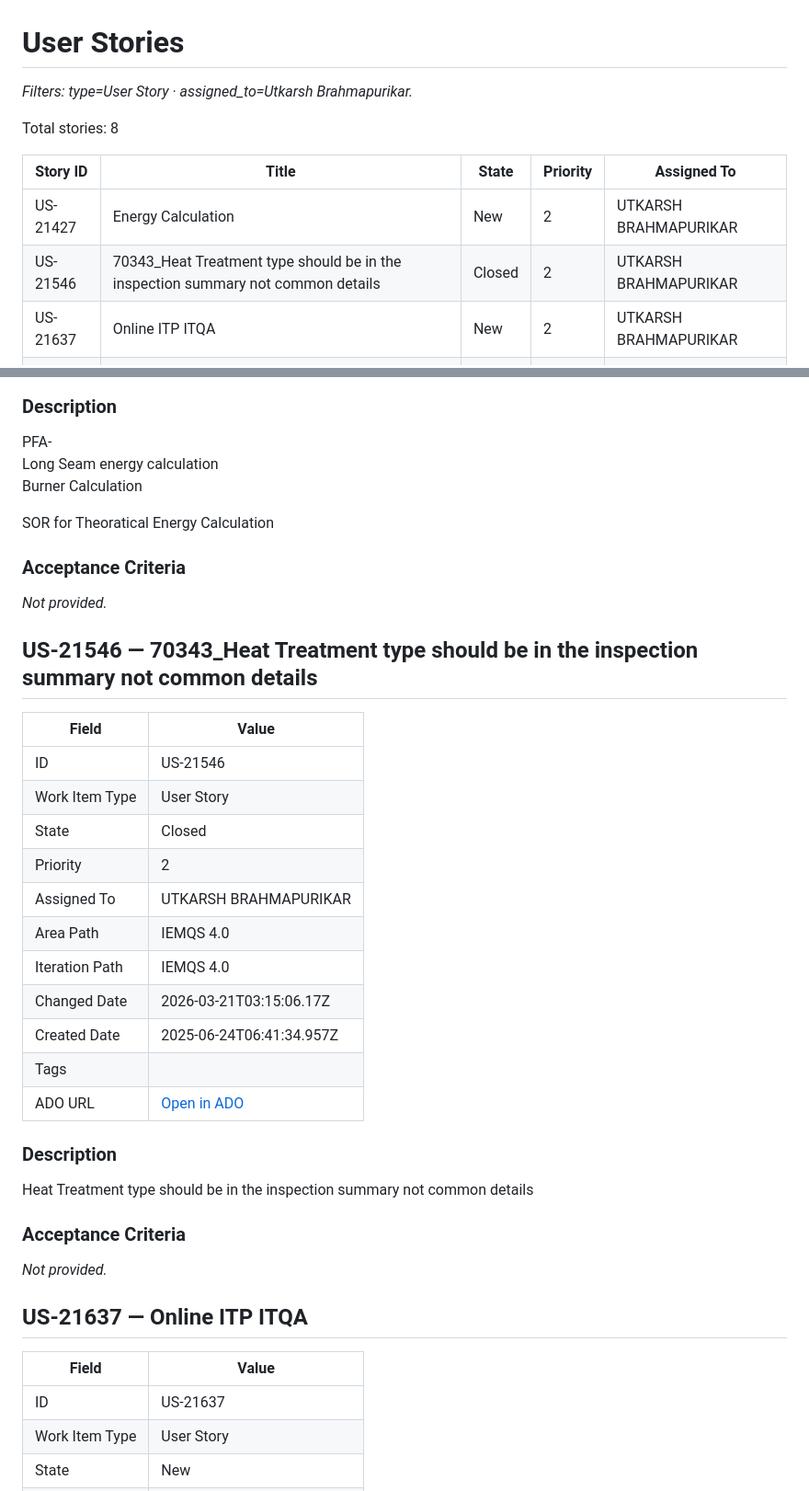
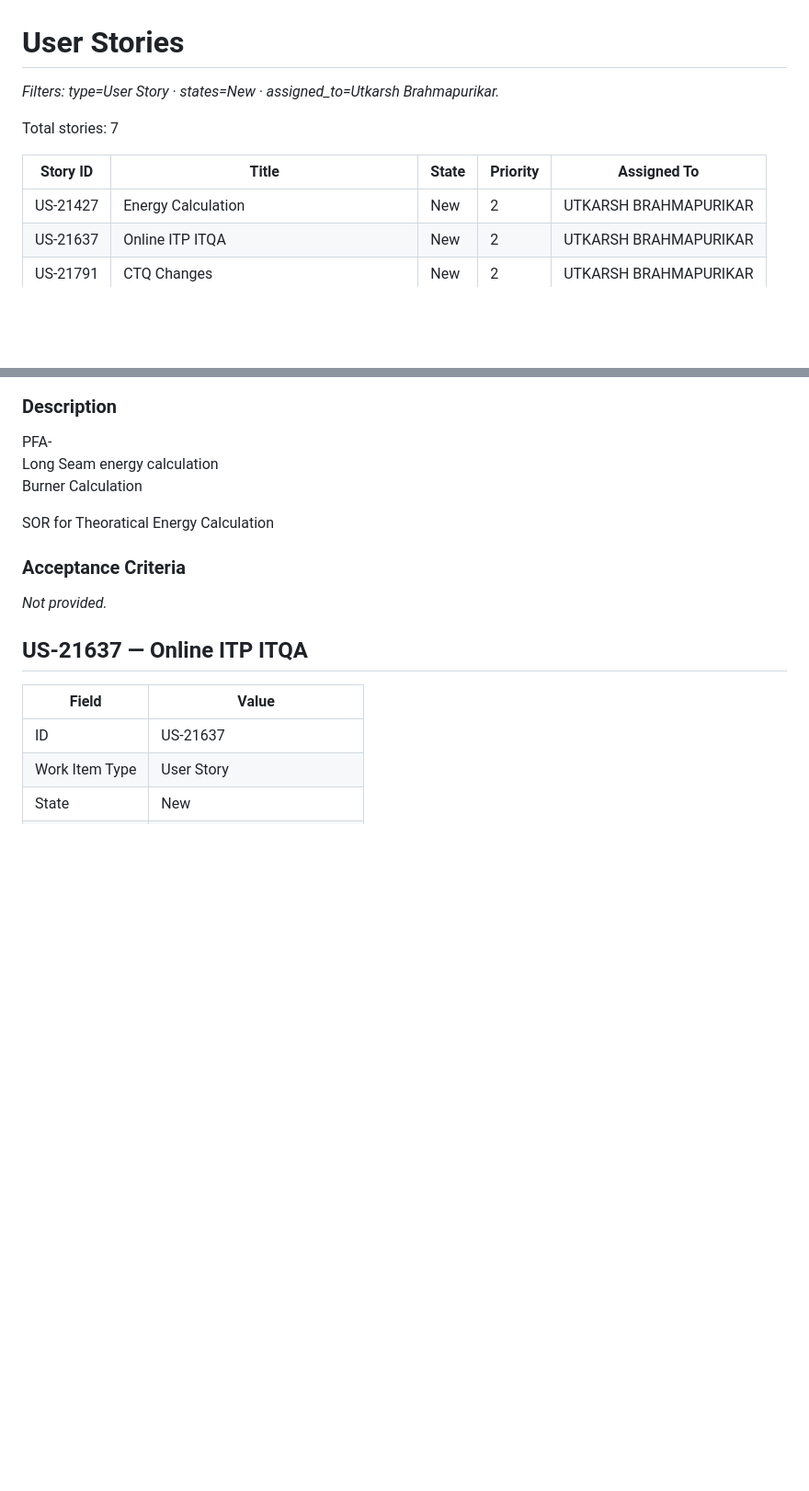
Before and after one commit to Komal001503/UnitTestCaseAgent, a Markdown page: azure_devops_user_stories_IEMQS_4.0.md, 2 parts joined by grey strips. Shown at 92% size. GitHub-like rendering; blank space fills up the shorter version.

Commit message:
Sync Azure DevOps user stories (IEMQS_4.0)

```diff
--- a/azure_devops_user_stories_IEMQS_4.0.md
+++ b/azure_devops_user_stories_IEMQS_4.0.md
@@ -1,13 +1,12 @@
 # User Stories
 
-_Filters: type=User Story · assigned_to=Utkarsh Brahmapurikar._
+_Filters: type=User Story · states=New · assigned_to=Utkarsh Brahmapurikar._
 
-Total stories: 8
+Total stories: 7
 
 | Story ID | Title | State | Priority | Assigned To |
 |----------|-------|-------|----------|-------------|
 | US-21427 | Energy Calculation | New | 2 | UTKARSH BRAHMAPURIKAR |
-| US-21546 | 70343_Heat Treatment type should be in the inspection summary not common details | Closed | 2 | UTKARSH BRAHMAPURIKAR |
 | US-21637 | Online ITP ITQA | New | 2 | UTKARSH BRAHMAPURIKAR |
 | US-21791 | CTQ Changes | New | 2 | UTKARSH BRAHMAPURIKAR |
 | US-22170 | Punch Points (70298) | New | 2 | UTKARSH BRAHMAPURIKAR |
@@ -38,30 +37,6 @@ Long Seam energy calculation
 Burner Calculation
 
 SOR for Theoratical Energy Calculation
-
-### Acceptance Criteria
-
-_Not provided._
-
-## US-21546 — 70343_Heat Treatment type should be in the inspection summary not common details
-
-| Field | Value |
-|-------|-------|
-| ID | US-21546 |
-| Work Item Type | User Story |
-| State | Closed |
-| Priority | 2 |
-| Assigned To | UTKARSH BRAHMAPURIKAR |
-| Area Path | IEMQS 4.0 |
-| Iteration Path | IEMQS 4.0 |
-| Changed Date | 2026-03-21T03:15:06.17Z |
-| Created Date | 2025-06-24T06:41:34.957Z |
-| Tags |  |
-| ADO URL | [Open in ADO](https://dev.azure.com/LnT-HeavyEngineering-IEMQS/IEMQS%204.0/_workitems/edit/21546) |
-
-### Description
-
-Heat Treatment type should be in the inspection summary not common details
 
 ### Acceptance Criteria
 
```
